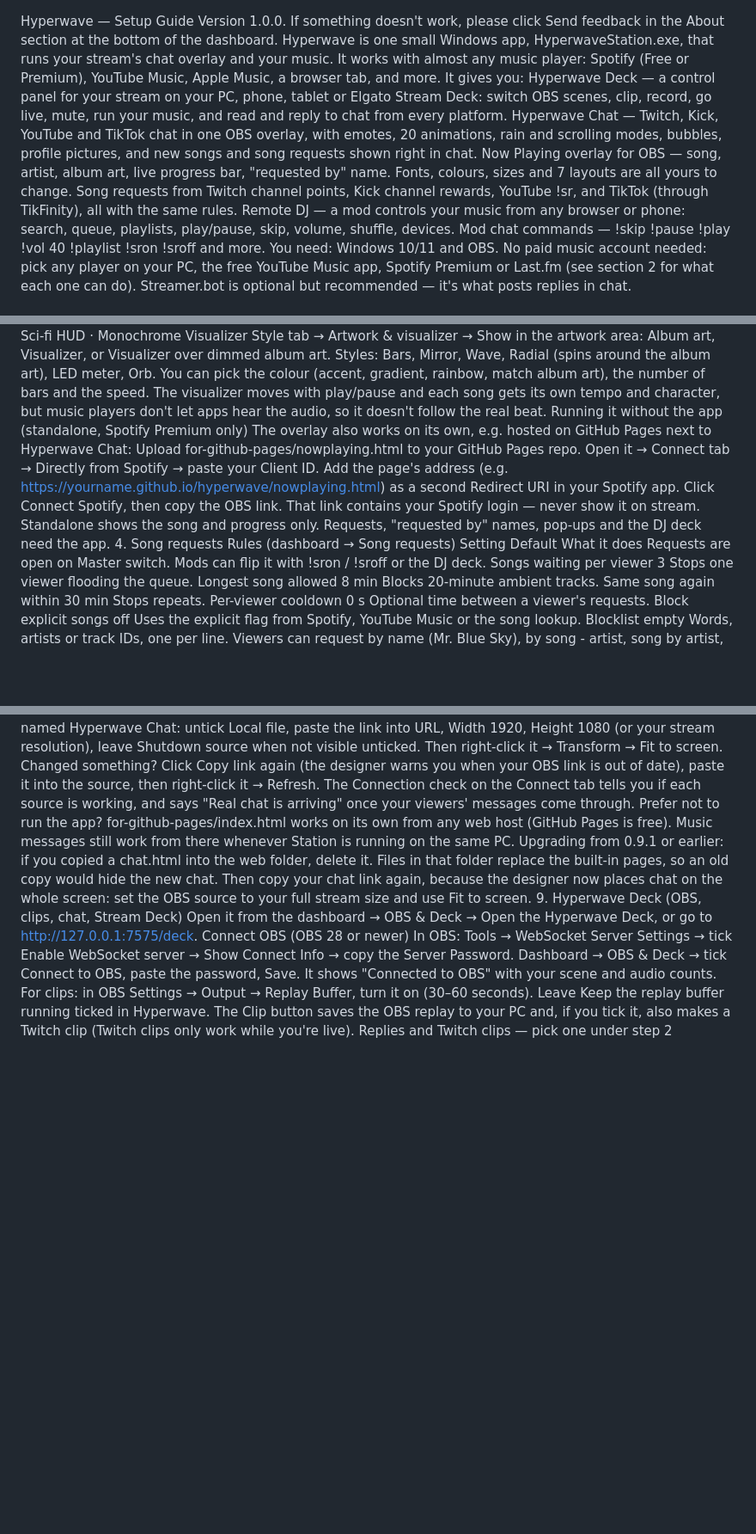
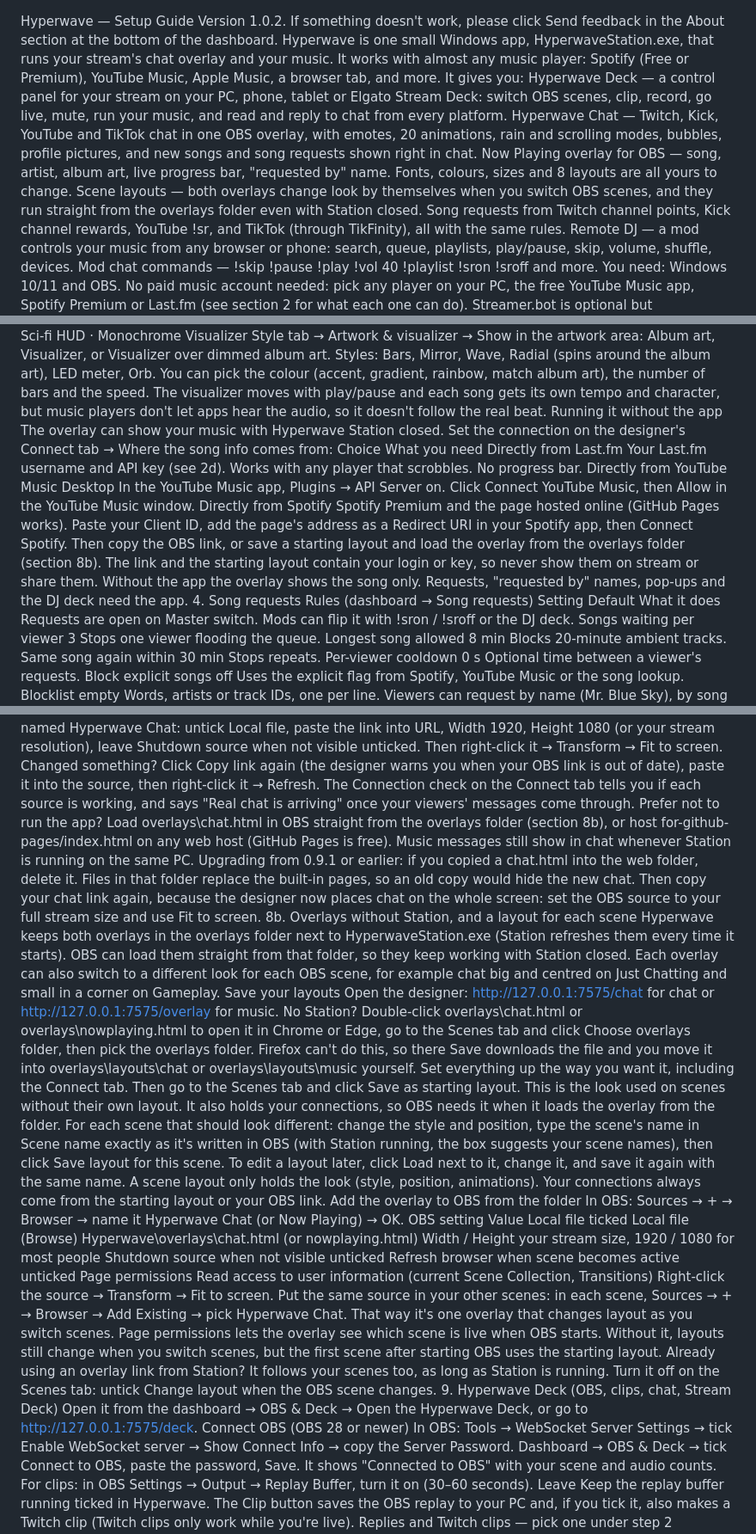
Before and after one commit to TaiiRepublic/Hyperwave-Station, a Markdown page: README.md, 3 parts joined by grey strips. Shown at 86% size. GitHub-like rendering; blank space fills up the shorter version.

```diff
--- a/README.md
+++ b/README.md
@@ -1,9 +1,10 @@
 Hyperwave — Setup Guide
-Version 1.0.0. If something doesn't work, please click Send feedback in the About section at the bottom of the dashboard.
+Version 1.0.2. If something doesn't work, please click Send feedback in the About section at the bottom of the dashboard.
 Hyperwave is one small Windows app, HyperwaveStation.exe, that runs your stream's chat overlay and your music. It works with almost any music player: Spotify (Free or Premium), YouTube Music, Apple Music, a browser tab, and more. It gives you:
 Hyperwave Deck — a control panel for your stream on your PC, phone, tablet or Elgato Stream Deck: switch OBS scenes, clip, record, go live, mute, run your music, and read and reply to chat from every platform.
 Hyperwave Chat — Twitch, Kick, YouTube and TikTok chat in one OBS overlay, with emotes, 20 animations, rain and scrolling modes, bubbles, profile pictures, and new songs and song requests shown right in chat.
-Now Playing overlay for OBS — song, artist, album art, live progress bar, "requested by" name. Fonts, colours, sizes and 7 layouts are all yours to change.
+Now Playing overlay for OBS — song, artist, album art, live progress bar, "requested by" name. Fonts, colours, sizes and 8 layouts are all yours to change.
+Scene layouts — both overlays change look by themselves when you switch OBS scenes, and they run straight from the overlays folder even with Station closed.
 Song requests from Twitch channel points, Kick channel rewards, YouTube !sr, and TikTok (through TikFinity), all with the same rules.
 Remote DJ — a mod controls your music from any browser or phone: search, queue, playlists, play/pause, skip, volume, shuffle, devices.
 Mod chat commands — !skip !pause !play !vol 40 !playlist <name or link> !sron !sroff and more.
@@ -131,13 +132,18 @@ Starting looks
 Hyperwave · Clean light · Neon · Retro terminal · Glass · Minimal text · Vinyl lounge · Ticker · Retro desktop player · Synthwave · Arcade · Pastel pop · Sci-fi HUD · Monochrome
 Visualizer
 Style tab → Artwork & visualizer → Show in the artwork area: Album art, Visualizer, or Visualizer over dimmed album art. Styles: Bars, Mirror, Wave, Radial (spins around the album art), LED meter, Orb. You can pick the colour (accent, gradient, rainbow, match album art), the number of bars and the speed. The visualizer moves with play/pause and each song gets its own tempo and character, but music players don't let apps hear the audio, so it doesn't follow the real beat.
-Running it without the app (standalone, Spotify Premium only)
-The overlay also works on its own, e.g. hosted on GitHub Pages next to Hyperwave Chat:
-Upload for-github-pages/nowplaying.html to your GitHub Pages repo.
-Open it → Connect tab → Directly from Spotify → paste your Client ID.
-Add the page's address (e.g. https://yourname.github.io/hyperwave/nowplaying.html) as a second Redirect URI in your Spotify app.
-Click Connect Spotify, then copy the OBS link. That link contains your Spotify login — never show it on stream.
-Standalone shows the song and progress only. Requests, "requested by" names, pop-ups and the DJ deck need the app.
+Running it without the app
+The overlay can show your music with Hyperwave Station closed. Set the connection on the designer's Connect tab → Where the song info comes from:
+Choice
+What you need
+Directly from Last.fm
+Your Last.fm username and API key (see 2d). Works with any player that scrobbles. No progress bar.
+Directly from YouTube Music Desktop
+In the YouTube Music app, Plugins → API Server on. Click Connect YouTube Music, then Allow in the YouTube Music window.
+Directly from Spotify
+Spotify Premium and the page hosted online (GitHub Pages works). Paste your Client ID, add the page's address as a Redirect URI in your Spotify app, then Connect Spotify.
+Then copy the OBS link, or save a starting layout and load the overlay from the overlays folder (section 8b). The link and the starting layout contain your login or key, so never show them on stream or share them.
+Without the app the overlay shows the song only. Requests, "requested by" names, pop-ups and the DJ deck need the app.
 4. Song requests
 Rules (dashboard → Song requests)
 Setting
@@ -297,8 +303,36 @@ Style tab: click a starting style. Position tab: pick your stream resolution and
 Click Copy link. In OBS add a Browser source named Hyperwave Chat: untick Local file, paste the link into URL, Width 1920, Height 1080 (or your stream resolution), leave Shutdown source when not visible unticked. Then right-click it → Transform → Fit to screen.
 Changed something? Click Copy link again (the designer warns you when your OBS link is out of date), paste it into the source, then right-click it → Refresh.
 The Connection check on the Connect tab tells you if each source is working, and says "Real chat is arriving" once your viewers' messages come through.
-Prefer not to run the app? for-github-pages/index.html works on its own from any web host (GitHub Pages is free). Music messages still work from there whenever Station is running on the same PC.
+Prefer not to run the app? Load overlays\chat.html in OBS straight from the overlays folder (section 8b), or host for-github-pages/index.html on any web host (GitHub Pages is free). Music messages still show in chat whenever Station is running on the same PC.
 Upgrading from 0.9.1 or earlier: if you copied a chat.html into the web folder, delete it. Files in that folder replace the built-in pages, so an old copy would hide the new chat. Then copy your chat link again, because the designer now places chat on the whole screen: set the OBS source to your full stream size and use Fit to screen.
+8b. Overlays without Station, and a layout for each scene
+Hyperwave keeps both overlays in the overlays folder next to HyperwaveStation.exe (Station refreshes them every time it starts). OBS can load them straight from that folder, so they keep working with Station closed. Each overlay can also switch to a different look for each OBS scene, for example chat big and centred on Just Chatting and small in a corner on Gameplay.
+Save your layouts
+Open the designer: http://127.0.0.1:7575/chat for chat or http://127.0.0.1:7575/overlay for music. No Station? Double-click overlays\chat.html or overlays\nowplaying.html to open it in Chrome or Edge, go to the Scenes tab and click Choose overlays folder, then pick the overlays folder. Firefox can't do this, so there Save downloads the file and you move it into overlays\layouts\chat or overlays\layouts\music yourself.
+Set everything up the way you want it, including the Connect tab. Then go to the Scenes tab and click Save as starting layout. This is the look used on scenes without their own layout. It also holds your connections, so OBS needs it when it loads the overlay from the folder.
+For each scene that should look different: change the style and position, type the scene's name in Scene name exactly as it's written in OBS (with Station running, the box suggests your scene names), then click Save layout for this scene.
+To edit a layout later, click Load next to it, change it, and save it again with the same name.
+A scene layout only holds the look (style, position, animations). Your connections always come from the starting layout or your OBS link.
+Add the overlay to OBS from the folder
+In OBS: Sources → + → Browser → name it Hyperwave Chat (or Now Playing) → OK.
+OBS setting
+Value
+Local file
+ticked
+Local file (Browse)
+Hyperwave\overlays\chat.html (or nowplaying.html)
+Width / Height
+your stream size, 1920 / 1080 for most people
+Shutdown source when not visible
+unticked
+Refresh browser when scene becomes active
+unticked
+Page permissions
+Read access to user information (current Scene Collection, Transitions)
+Right-click the source → Transform → Fit to screen.
+Put the same source in your other scenes: in each scene, Sources → + → Browser → Add Existing → pick Hyperwave Chat. That way it's one overlay that changes layout as you switch scenes.
+Page permissions lets the overlay see which scene is live when OBS starts. Without it, layouts still change when you switch scenes, but the first scene after starting OBS uses the starting layout.
+Already using an overlay link from Station? It follows your scenes too, as long as Station is running. Turn it off on the Scenes tab: untick Change layout when the OBS scene changes.
 9. Hyperwave Deck (OBS, clips, chat, Stream Deck)
 Open it from the dashboard → OBS & Deck → Open the Hyperwave Deck, or go to http://127.0.0.1:7575/deck.
 Connect OBS (OBS 28 or newer)
```
Also changed, not shown: other parts of README.md (+11 -0 lines).
